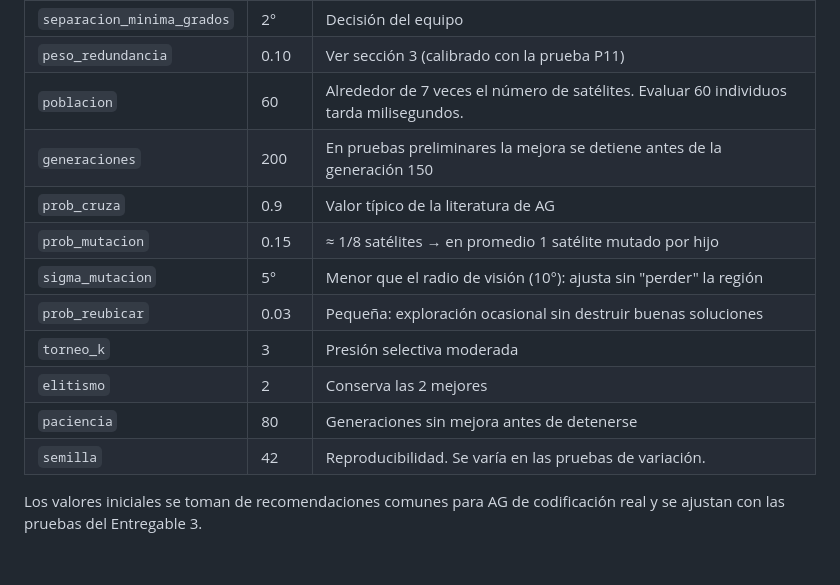
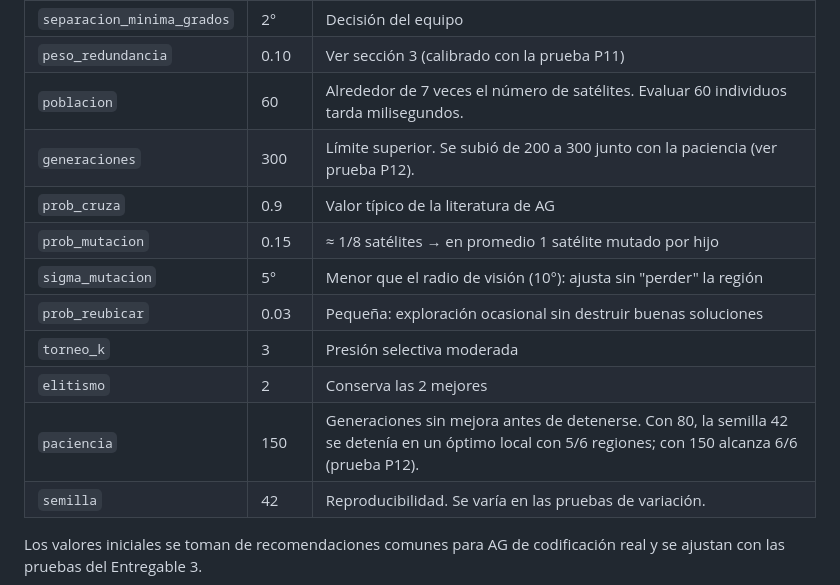
Before and after one commit to HectorPartido/litiid71-AstroShield, a Markdown page: docs/01_definicion_problema.md, the part around the change. GitHub-like rendering; blank space fills up the shorter version.

Commit message:
docs: justificar nuevo criterio de paro

```diff
--- a/docs/01_definicion_problema.md
+++ b/docs/01_definicion_problema.md
@@ -104,14 +104,14 @@ Algoritmo genético generacional con elitismo:
 | `separacion_minima_grados` | 2° | Decisión del equipo |
 | `peso_redundancia` | 0.10 | Ver sección 3 (calibrado con la prueba P11) |
 | `poblacion` | 60 | Alrededor de 7 veces el número de satélites. Evaluar 60 individuos tarda milisegundos. |
-| `generaciones` | 200 | En pruebas preliminares la mejora se detiene antes de la generación 150 |
+| `generaciones` | 300 | Límite superior. Se subió de 200 a 300 junto con la paciencia (ver prueba P12). |
 | `prob_cruza` | 0.9 | Valor típico de la literatura de AG |
 | `prob_mutacion` | 0.15 | ≈ 1/8 satélites → en promedio 1 satélite mutado por hijo |
 | `sigma_mutacion` | 5° | Menor que el radio de visión (10°): ajusta sin "perder" la región |
 | `prob_reubicar` | 0.03 | Pequeña: exploración ocasional sin destruir buenas soluciones |
 | `torneo_k` | 3 | Presión selectiva moderada |
 | `elitismo` | 2 | Conserva las 2 mejores |
-| `paciencia` | 80 | Generaciones sin mejora antes de detenerse |
+| `paciencia` | 150 | Generaciones sin mejora antes de detenerse. Con 80, la semilla 42 se detenía en un óptimo local con 5/6 regiones; con 150 alcanza 6/6 (prueba P12). |
 | `semilla` | 42 | Reproducibilidad. Se varía en las pruebas de variación. |
 
 Los valores iniciales se toman de recomendaciones comunes para AG de codificación real y se ajustan con las pruebas del Entregable 3.
```
Also changed, not shown: docs/contrato.md (+1 -1 lines).
